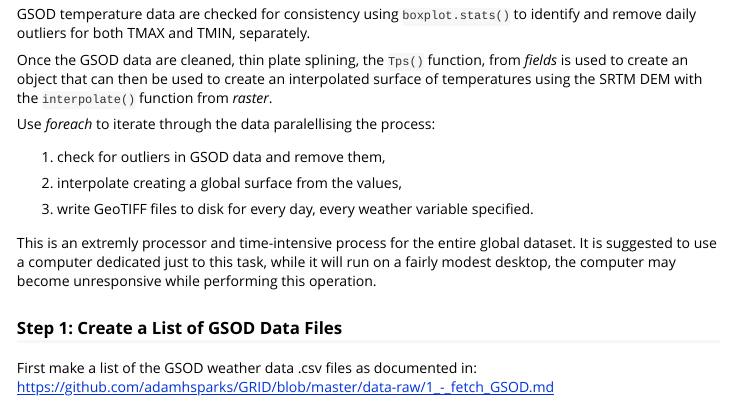
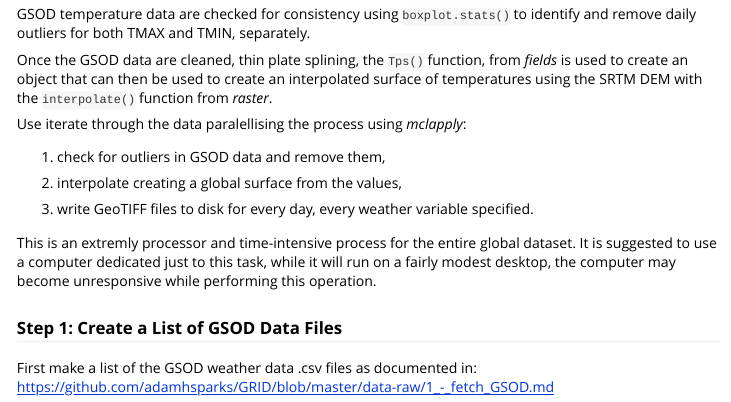
Before and after one commit to adamhsparks/GRID, an R Markdown document (vignettes/GSOD_Interpolation_as_an_Enhanced_Alternative_To_NASA_POWER_Agroclimatology_Data.Rmd): the page in a window 1100 px wide, from 360 px down. Rendered offline with R 4.5, knitr and Pandoc, with nearby package versions.

Commit message:
Remove reference to and Suggests for foreach
Using `mclapply` instead

```diff
--- a/vignettes/GSOD_Interpolation_as_an_Enhanced_Alternative_To_NASA_POWER_Agroclimatology_Data.Rmd
+++ b/vignettes/GSOD_Interpolation_as_an_Enhanced_Alternative_To_NASA_POWER_Agroclimatology_Data.Rmd
@@ -31,7 +31,7 @@ Once the GSOD data are cleaned, thin plate splining, the `Tps()` function, from
 an interpolated surface of temperatures using the SRTM DEM with the
 `interpolate()` function from _raster_.
 
-Use _foreach_ to iterate through the data paralellising the process:
+Use iterate through the data paralellising the process using _mclapply_:
 
 1. check for outliers in GSOD data and remove them,
 
```
Also changed, not shown: 2 other files.
